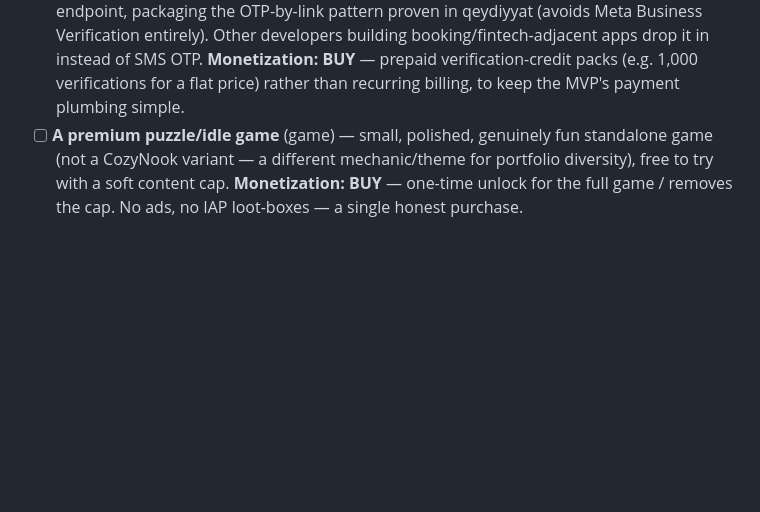
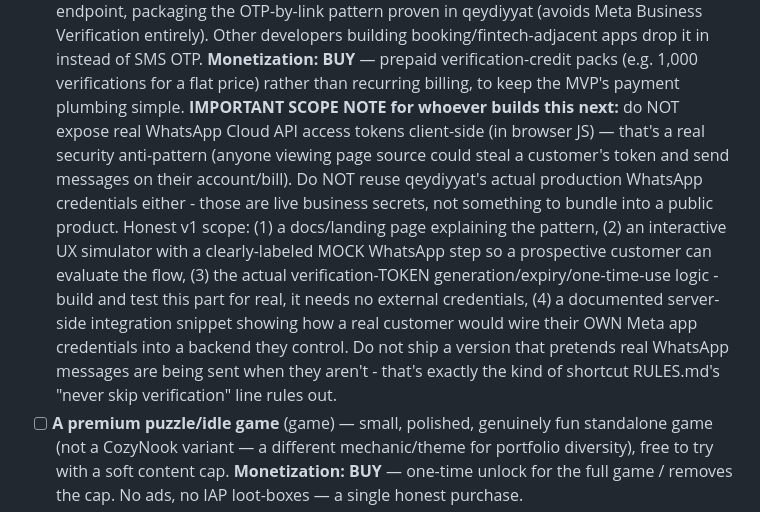
Before and after one commit to Emin-dev/Studio, a Markdown page: BACKLOG.md, the part around the change. Drawn GitHub-style; blank space fills up the shorter version.

Commit message:
Flag honest-scope constraints for AçıqQapı before it's built
No real WhatsApp credentials should be exposed client-side or reused from
qeydiyyat's production secrets. Documents the honest v1 shape: docs +
simulator + real token logic + a server-side integration snippet.

Co-Authored-By: Claude Sonnet 5 <noreply@anthropic.com>

```diff
--- a/BACKLOG.md
+++ b/BACKLOG.md
@@ -30,6 +30,23 @@ monetization model per RULES.md's hard constraint (rent/buy/sell only).
       of SMS OTP. **Monetization: BUY** — prepaid verification-credit packs
       (e.g. 1,000 verifications for a flat price) rather than recurring
       billing, to keep the MVP's payment plumbing simple.
+      **IMPORTANT SCOPE NOTE for whoever builds this next:** do NOT expose
+      real WhatsApp Cloud API access tokens client-side (in browser JS) —
+      that's a real security anti-pattern (anyone viewing page source could
+      steal a customer's token and send messages on their account/bill).
+      Do NOT reuse qeydiyyat's actual production WhatsApp credentials either
+      - those are live business secrets, not something to bundle into a
+      public product. Honest v1 scope: (1) a docs/landing page explaining
+      the pattern, (2) an interactive UX simulator with a clearly-labeled
+      MOCK WhatsApp step so a prospective customer can evaluate the flow,
+      (3) the actual verification-TOKEN generation/expiry/one-time-use
+      logic - build and test this part for real, it needs no external
+      credentials, (4) a documented server-side integration snippet showing
+      how a real customer would wire their OWN Meta app credentials into a
+      backend they control. Do not ship a version that pretends real
+      WhatsApp messages are being sent when they aren't - that's exactly
+      the kind of shortcut RULES.md's "never skip verification" line rules
+      out.
 - [ ] **A premium puzzle/idle game** (game) — small, polished, genuinely fun
       standalone game (not a CozyNook variant — a different mechanic/theme
       for portfolio diversity), free to try with a soft content cap.
```
